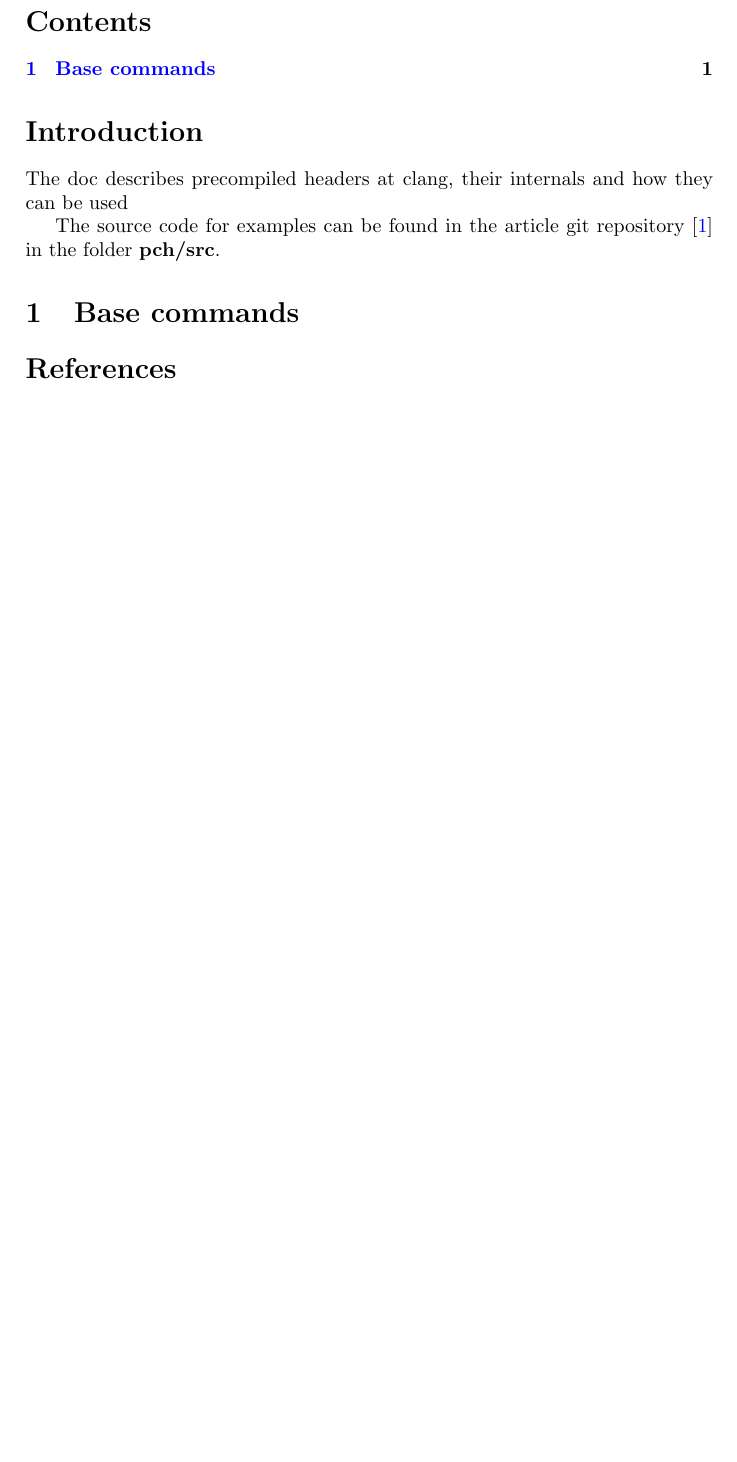
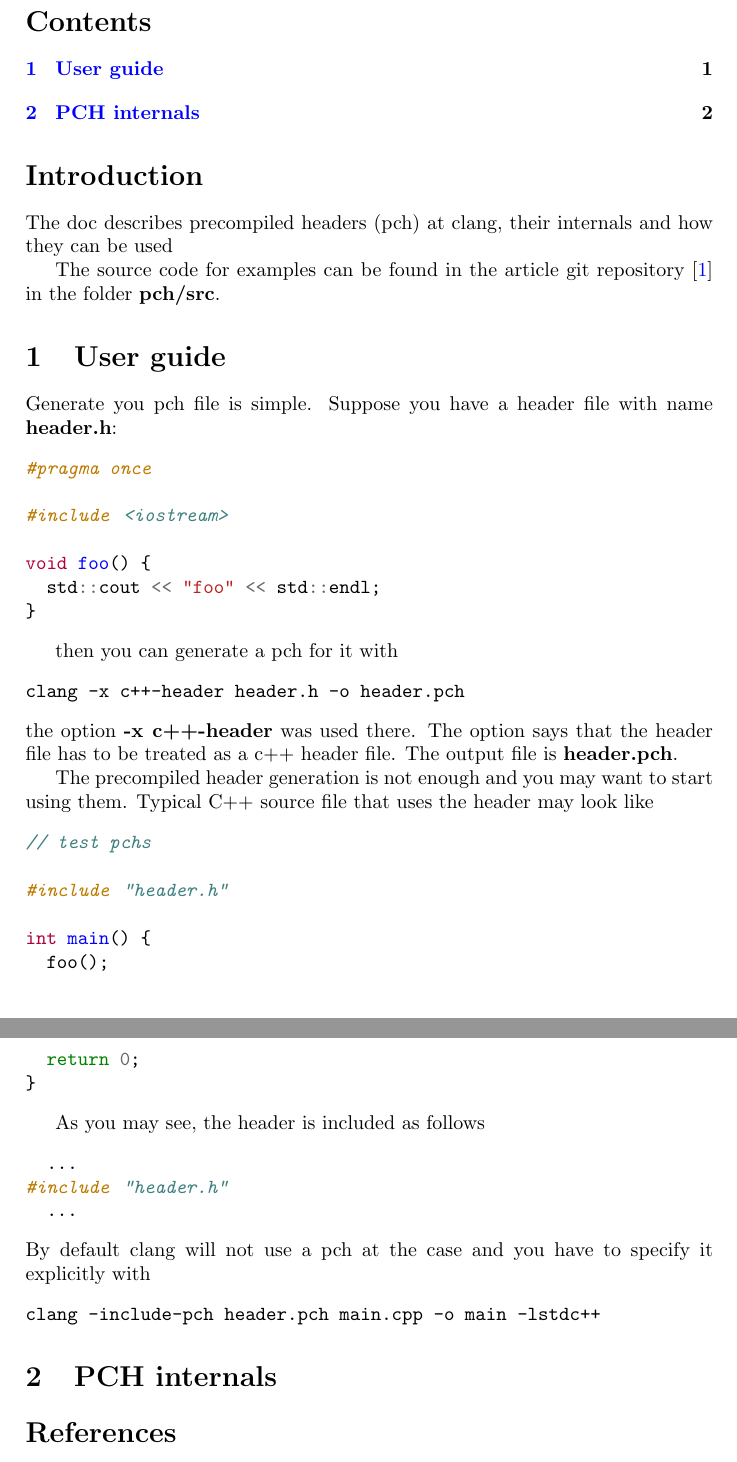
Before and after one commit to ivanmurashko/articles, a LaTeX document (pch/pch.tex): part of the page before the commit and two parts of pages 1 and 2 of 2 after it, the two joined at a grey line, cut so that both start at the same text, the shorter picture padded with empty space. The pictures show the PDF file pch/pch.pdf that the author committed with the source.

Commit message:
pch: user guilde

```diff
--- a/pch/pch.tex
+++ b/pch/pch.tex
@@ -32,15 +32,42 @@
 \tableofcontents
 
 \section*{Introduction}
-The doc describes precompiled headers at clang, their internals and
+The doc describes precompiled headers (pch) at clang, their internals and
 how they can be used
 
 The source code for examples can be found in the article git
 repository \cite{github:articles_ivanmurashko} in the folder
 \textbf{pch/src}.
 
-\section{Base commands}
+\section{User guide}
+Generate you pch file is simple. Suppose you have a header file with
+name \textbf{header.h}:
+\inputminted{c++}{./src/simple/header.h} then you can generate a pch for it with
+\begin{verbatim}
+clang -x c++-header header.h -o header.pch
+\end{verbatim}
+the option \textbf{-x c++-header} was used there. The option says that
+the header file has to be treated as a c++ header file. The output
+file is \textbf{header.pch}.
 
+The precompiled header generation is not enough and you may want to
+start using them. Typical C++ source file that uses the header may
+look like
+\inputminted{c++}{./src/simple/main.cpp}
+As you may see, the header is included as follows
+\begin{minted}{c++}
+  ...
+#include "header.h"
+  ...
+\end{minted}
+By default clang will not use a pch at the case and you have to
+specify it explicitly with
+\begin{verbatim}
+clang -include-pch header.pch main.cpp -o main -lstdc++
+\end{verbatim}
+
+
+\section{PCH internals}
 
 \bibliographystyle{unsrt}
 \bibliography{pch}
```
Also changed, not shown: pch/pch.pdf, pch/src/Makefile, pch/src/simple/Makefile (added), 2 other files.
